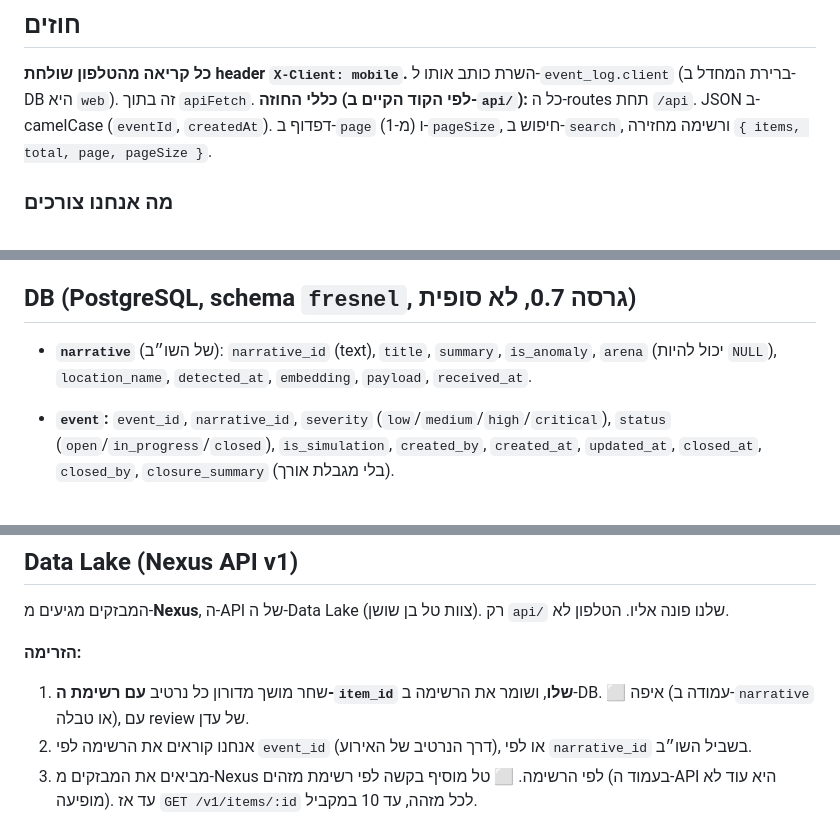
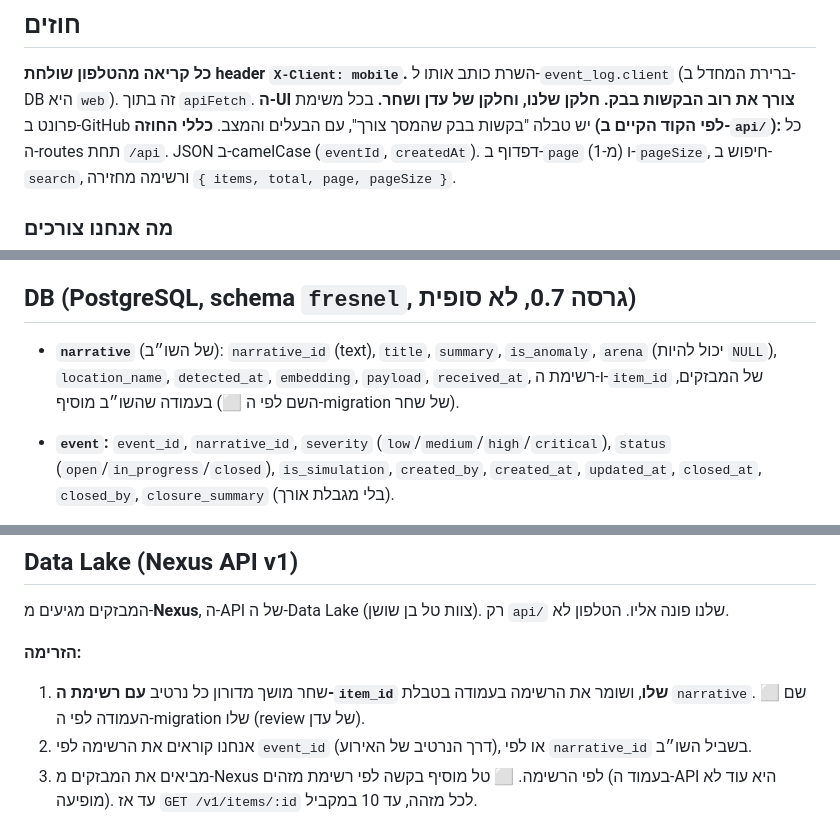
Before and after one commit to shoham-cohen/Fresnel, a Markdown page: mobile/CLAUDE.md, 3 parts joined by grey strips. GitHub-like rendering.

```diff
--- a/mobile/CLAUDE.md
+++ b/mobile/CLAUDE.md
@@ -120,6 +120,7 @@ db/1.ddl.sql  db/2.dml.sql            # ה-schema ונתוני הפיתוח. dev
 ## חוזים
 
 **כל קריאה מהטלפון שולחת header `X-Client: mobile`.** השרת כותב אותו ל-`event_log.client` (ברירת המחדל ב-DB היא `web`). זה בתוך `apiFetch`.
+**ה-UI צורך את רוב הבקשות בבק. חלקן שלנו, וחלקן של עדן ושחר.** בכל משימת פרונט ב-GitHub יש טבלה "בקשות בבק שהמסך צורך", עם הבעלים והמצב.
 **כללי החוזה (לפי הקוד הקיים ב-`api/`):** כל ה-routes תחת `/api`. JSON ב-camelCase (`eventId`, `createdAt`). דפדוף ב-`page` (מ-1) ו-`pageSize`, חיפוש ב-`search`, ורשימה מחזירה `{ items, total, page, pageSize }`.
 
 ### מה אנחנו צורכים
@@ -177,7 +179,7 @@ db/1.ddl.sql  db/2.dml.sql            # ה-schema ונתוני הפיתוח. dev
 - אירוע שנסגר מהווב: נעלם מהבית במשיכה הבאה. אם המסך שלו פתוח, הכרטיס רואה `closed`, מציג "האירוע נסגר" וחוזר לבית.
 
 ## DB (PostgreSQL, schema `fresnel`, גרסה 0.7, לא סופית)
-- **`narrative`** (של השו״ב): `narrative_id` (text), `title`, `summary`, `is_anomaly`, `arena` (יכול להיות `NULL`), `location_name`, `detected_at`, `embedding`, `payload`, `received_at`.
+- **`narrative`** (של השו״ב): `narrative_id` (text), `title`, `summary`, `is_anomaly`, `arena` (יכול להיות `NULL`), `location_name`, `detected_at`, `embedding`, `payload`, `received_at`, ו-רשימת ה-`item_id` של המבזקים, בעמודה שהשו״ב מוסיף (⬜ השם לפי ה-migration של שחר).
 - **`event`:** `event_id`, `narrative_id`, `severity` (`low`/`medium`/`high`/`critical`), `status` (`open`/`in_progress`/`closed`), `is_simulation`, `created_by`, `created_at`, `updated_at`, `closed_at`, `closed_by`, `closure_summary` (בלי מגבלת אורך).
   - סגור ⇔ `closed_at`, ואז `closed_by` ו-`closure_summary` חובה.
   - unique חלקי: אירוע אמיתי לא סגור אחד לנרטיב. תרגילית לא בכלל.
@@ -204,7 +206,7 @@ db/1.ddl.sql  db/2.dml.sql            # ה-schema ונתוני הפיתוח. dev
 המבזקים מגיעים מ-**Nexus**, ה-API של ה-Data Lake (צוות טל בן שושן). רק `api/` שלנו פונה אליו. הטלפון לא.
 
 **הזרימה:**
-1. שחר מושך מדורון כל נרטיב **עם רשימת ה-`item_id` שלו**, ושומר את הרשימה ב-DB. ⬜ איפה (עמודה ב-`narrative` או טבלה), עם review של עדן.
+1. שחר מושך מדורון כל נרטיב **עם רשימת ה-`item_id` שלו**, ושומר את הרשימה בעמודה בטבלת `narrative`. ⬜ שם העמודה לפי ה-migration שלו (review של עדן).
 2. אנחנו קוראים את הרשימה לפי `event_id` (דרך הנרטיב של האירוע), או לפי `narrative_id` בשביל השו״ב.
 3. מביאים את המבזקים מ-Nexus לפי הרשימה. ⬜ טל מוסיף בקשה לפי רשימת מזהים (בעמוד ה-API היא עוד לא מופיעה). עד אז `GET /v1/items/:id` לכל מזהה, עד 10 במקביל.
 4. ממיינים מהחדש לישן לפי `published_at`, ושומרים במטמון בזיכרון 60 שניות, כדי ש-`stats` ו-`items` לא ימשכו פעמיים.
```
Also changed, not shown: other parts of mobile/CLAUDE.md (+5 -4 lines).
